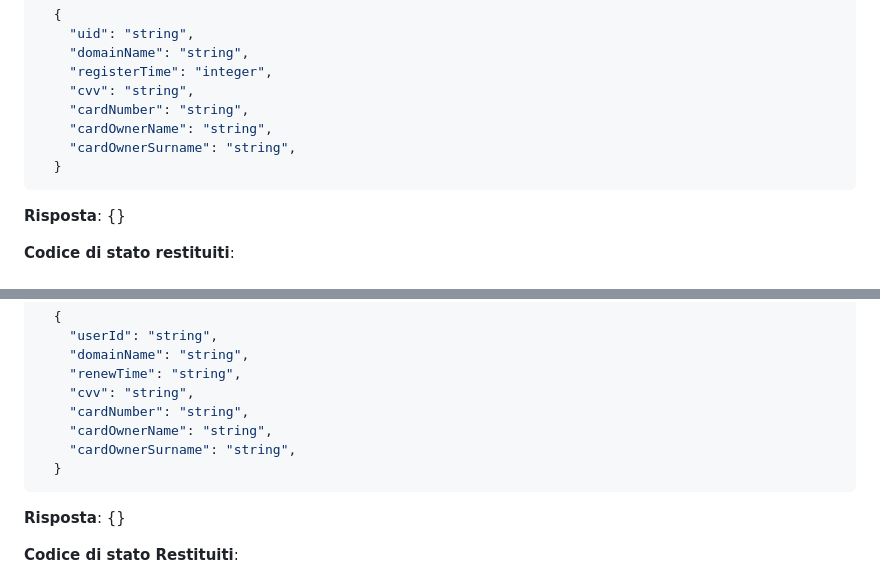
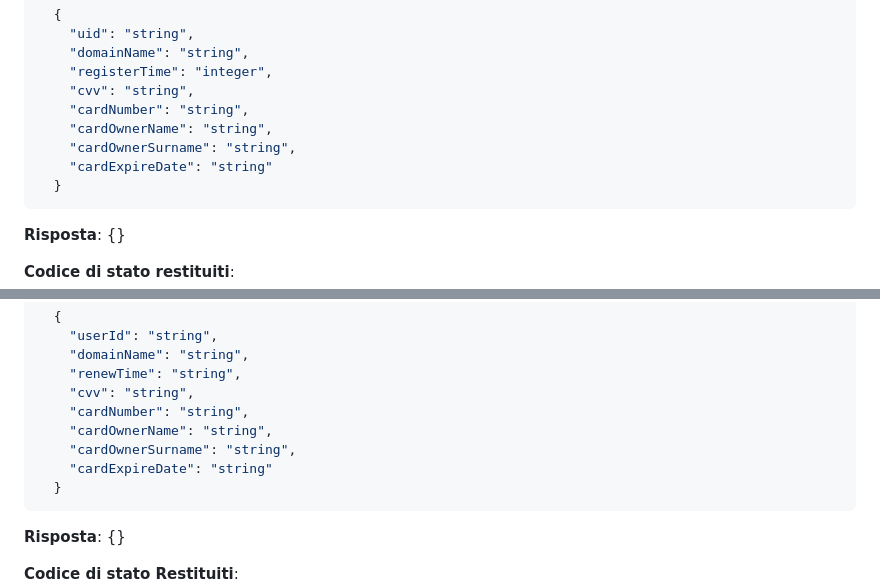
Before and after one commit to Magliaa/WebNexus, a Markdown page: REST.md, 2 parts joined by grey strips. GitHub-like rendering.

Commit message:
:memo: Update REST.md

````diff
--- a/REST.md
+++ b/REST.md
@@ -92,6 +92,7 @@
     "cardNumber": "string",
     "cardOwnerName": "string",
     "cardOwnerSurname": "string",
+    "cardExpireDate": "string"
   }
 ```
 **Risposta**: {}
@@ -126,6 +127,7 @@
     "cardNumber": "string",
     "cardOwnerName": "string",
     "cardOwnerSurname": "string",
+    "cardExpireDate": "string"
   }
 ```
 
````
